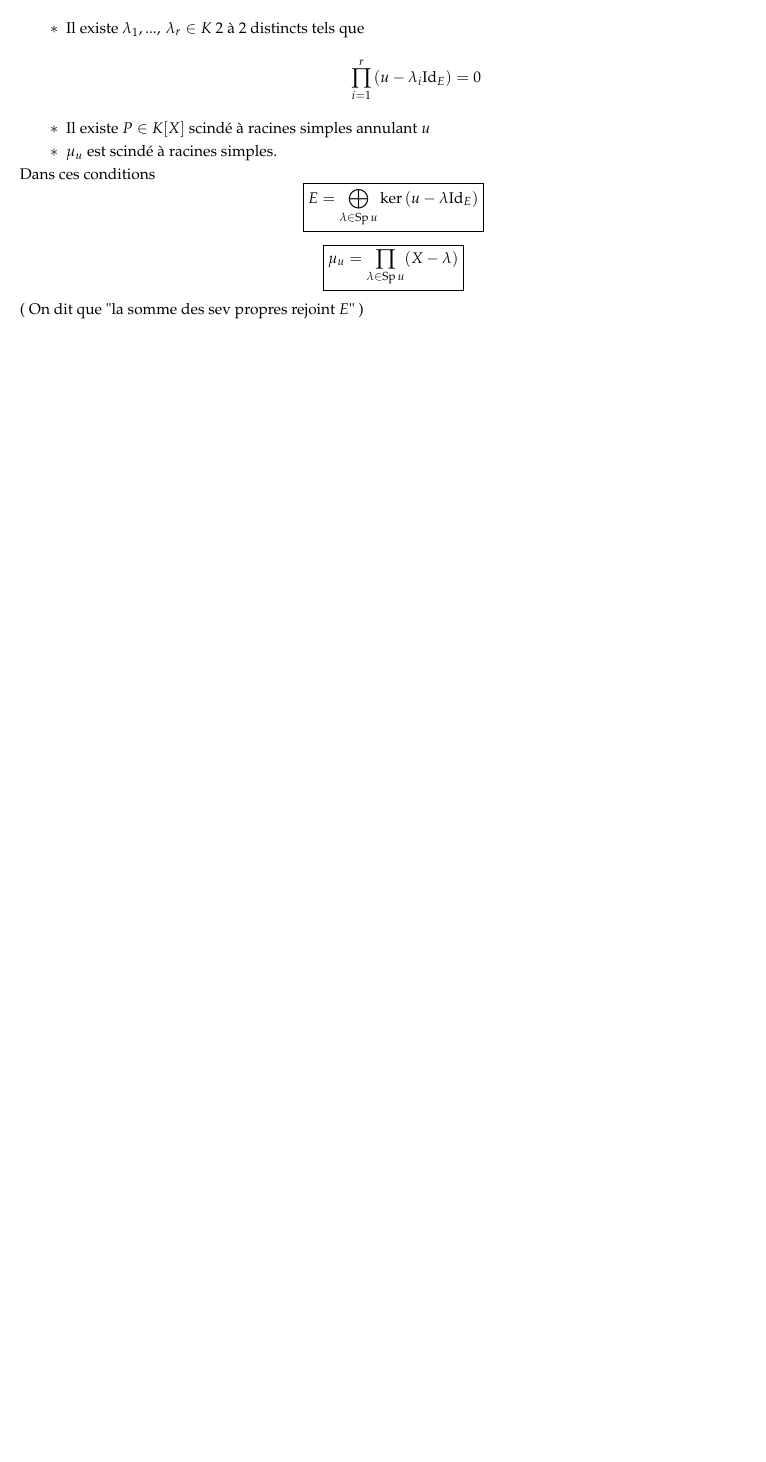
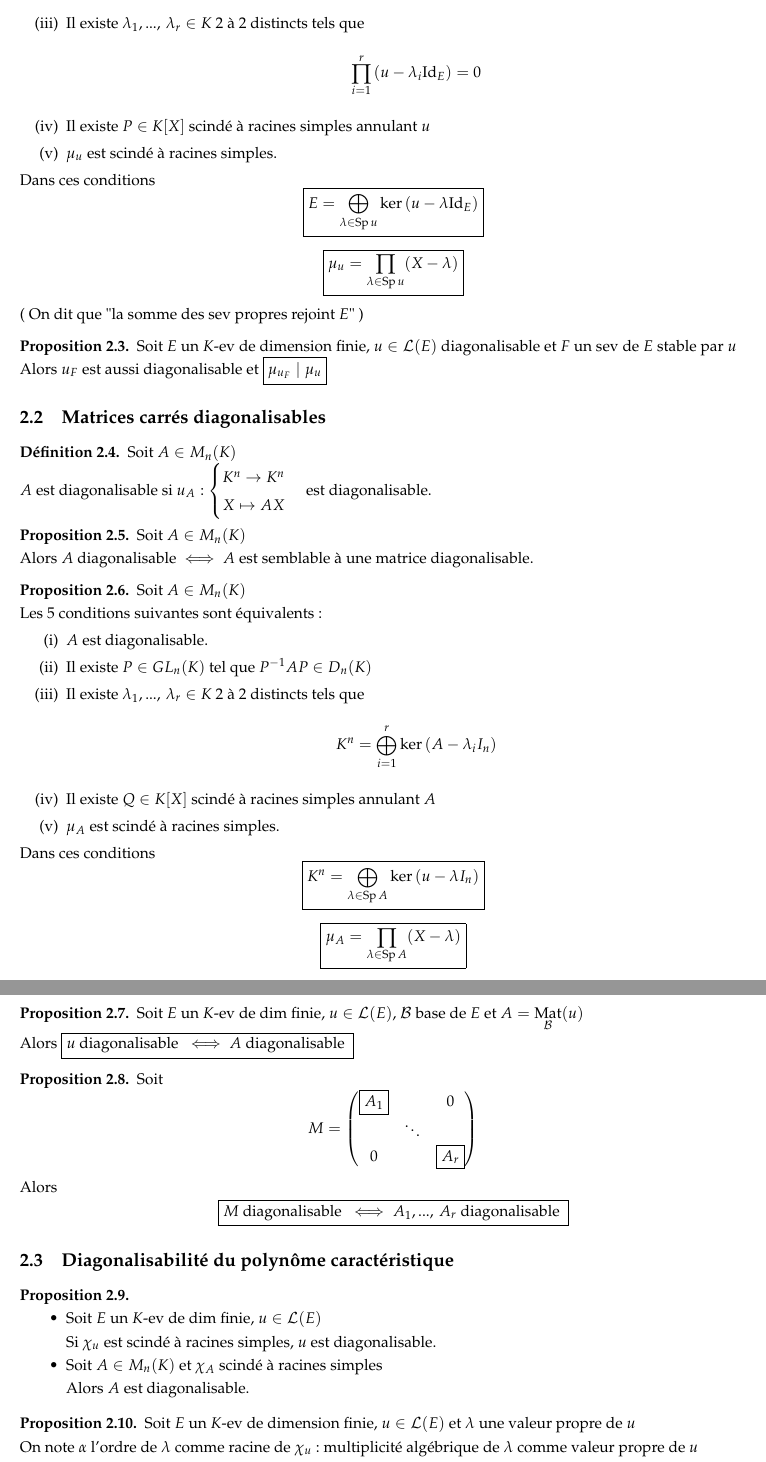
Before and after one commit to Kataevskiy/lessons, a LaTeX document (sources2/2 Chapitre 12.tex): part of page 3 of 3 before the commit and two parts of pages 3 and 4 of 4 after it, the two joined at a grey line, cut so that both start at the same text, the shorter picture padded with empty space. Compiled offline with pdfLaTeX.

Commit message:
Add files via upload

```diff
--- a/sources2/2 Chapitre 12.tex
+++ b/sources2/2 Chapitre 12.tex
@@ -26,6 +26,6 @@
 \DeclareMathOperator*{\Vect}{Vect}
 \DeclareMathOperator{\im}{im}
 \DeclareMathOperator{\Sp}{Sp}
-\DeclareMathOperator{\Mat}{Mat}
+\DeclareMathOperator*{\Mat}{Mat}
 
 \begin{document}
@@ -159,9 +159,70 @@ Les $5$ conditions suivantes sont équivalentes :
 \[ \prod_{i = 1}^r \left( u - \lambda_i \text{Id}_E \right) = 0 \]
 \item Il existe $P \in K[X]$ scindé à racines simples annulant $u$
 \item $\mu_u$ est scindé à racines simples.
-\end{itemize}
+\end{enumerate}
 Dans ces conditions
 \[ \boxed{E = \bigoplus_{\lambda \in \Sp u} \ker \left( u - \lambda \text{Id}_E \right)} \]
 \[ \boxed{\mu_u = \prod_{\lambda \in \Sp u} (X - \lambda)} \]
 ( On dit que "la somme des sev propres rejoint $E$" )
 \end{theorem}
+\begin{proposition}
+Soit $E$ un $K$-ev de dimension finie, $u \in \mathcal{L}(E)$ diagonalisable et $F$ un sev de $E$ stable par $u$ \\
+Alors $u_F$ est aussi diagonalisable et $\boxed{\mu_{u_F} \mid \mu_u}$
+\end{proposition}
+
+\subsection{Matrices carrés diagonalisables}
+\begin{definition}
+Soit $A \in M_n(K)$ \\
+$A$ est diagonalisable si $u_A : \begin{cases}
+K^n \to K^n \\
+X \mapsto AX
+\end{cases}$ est diagonalisable.
+\end{definition}
+\begin{proposition}
+Soit $A \in M_n(K)$ \\
+Alors $A$ diagonalisable $\iff$ $A$ est semblable à une matrice diagonalisable.
+\end{proposition}
+\begin{proposition}
+Soit $A \in M_n(K)$ \\
+Les $5$ conditions suivantes sont équivalents :
+\begin{enumerate}
+\item $A$ est diagonalisable.
+\item Il existe $P \in GL_n(K)$ tel que $P^{-1}AP \in D_n(K)$
+\item Il existe $\lambda_1, ...,\, \lambda_r \in K$ $2$ à $2$ distincts tels que
+\[ K^n = \bigoplus_{i = 1}^r \ker \left( A - \lambda_i I_n \right) \]
+\item Il existe $Q \in K[X]$ scindé à racines simples annulant $A$
+\item $\mu_A$ est scindé à racines simples.
+\end{enumerate}
+Dans ces conditions
+\[ \boxed{K^n = \bigoplus_{\lambda \in \Sp A} \ker \left( u - \lambda I_n \right)} \]
+\[ \boxed{\mu_A = \prod_{\lambda \in \Sp A} (X - \lambda)} \]
+\end{proposition}
+\begin{proposition}
+Soit $E$ un $K$-ev de dim finie, $u \in \mathcal{L}(E)$, $\mathcal{B}$ base de $E$ et $A = \Mat\limits_{\mathcal{B}}(u)$ \\
+Alors $\boxed{u \text{ diagonalisable } \iff A \text{ diagonalisable }}$
+\end{proposition}
+\begin{proposition}
+Soit
+\[ M = \begin{pmatrix}
+\boxed{A_1} & & 0 \\
+& \ddots &  \\
+0 & & \boxed{A_r}
+\end{pmatrix} \]
+Alors \[ \boxed{M \text{ diagonalisable } \iff A_1, ...,\, A_r \text{ diagonalisable }} \]
+\end{proposition}
+
+\subsection{Diagonalisabilité du polynôme caractéristique}
+\begin{proposition}
+\hfill \begin{itemize}
+\item Soit $E$ un $K$-ev de dim finie, $u \in \mathcal{L}(E)$ \\
+Si $\chi_u$ est scindé à racines simples, $u$ est diagonalisable.
+\item Soit $A \in M_n(K)$ et $\chi_A$ scindé à racines simples \\
+Alors $A$ est diagonalisable.
+\end{itemize}
+\end{proposition}
+\begin{proposition}
+Soit $E$ un $K$-ev de dimension finie, $u \in \mathcal{L}(E)$ et $\lambda$ une valeur propre de $u$ \\
+On note $\alpha$ l'ordre de $\lambda$ comme racine de $\chi_u$ : multiplicité algébrique de $\lambda$ comme valeur propre de $u$ \\
+On note $\beta$ la dimension de $E_\lambda = \ker \left( u - \lambda \text{ Id } \right)$ : multiplicité géométrique de $\lambda$ \\
+Alors $\boxed{1 \leq \beta \leq \alpha}$
+\end{proposition}
@@ -168 +258,2 @@ Dans ces conditions
+\renewcommand{\labelenumi}{\arabic{enumi}}
 \end{document}
```
Also changed, not shown: sources2/2 Chapitre 12.tex (37 more changed lines).
